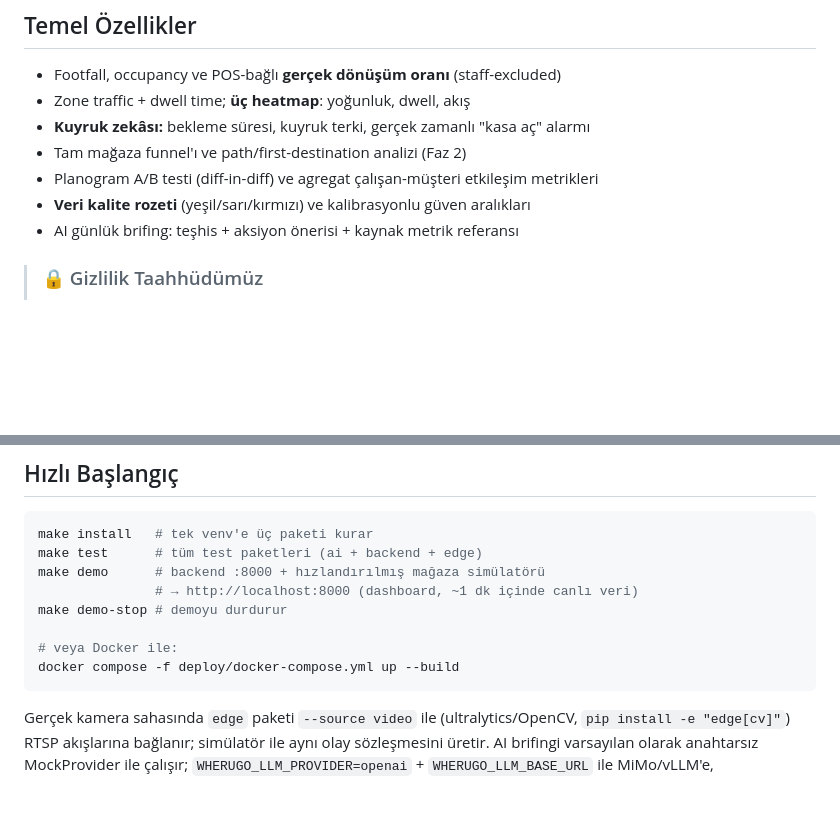
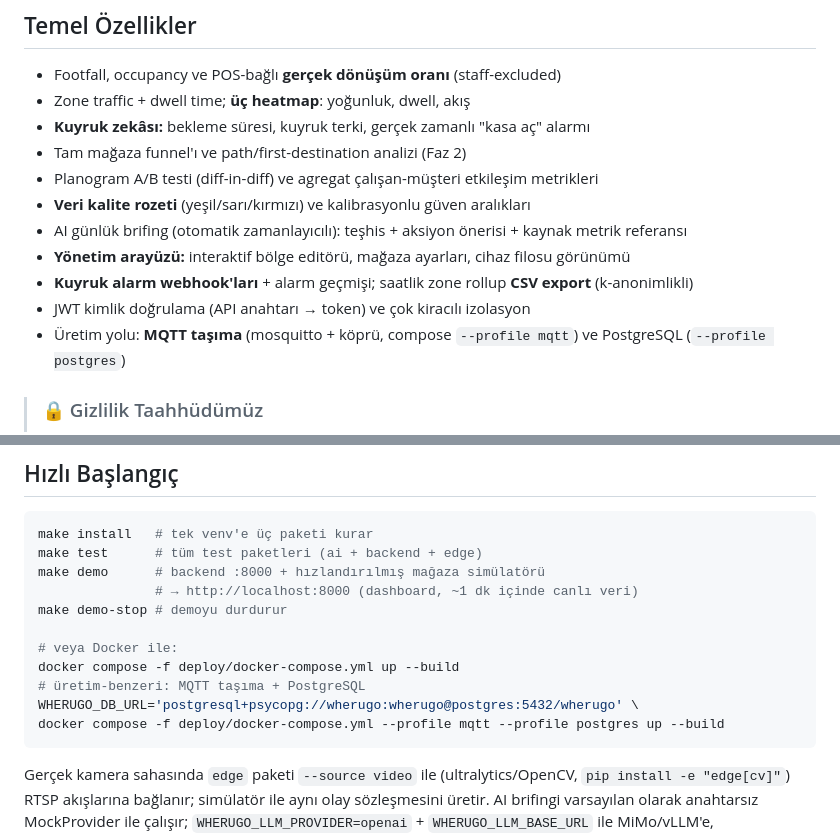
Before and after one commit to sertelemre/wherugo, a Markdown page: README.md, 2 parts joined by grey strips. Drawn GitHub-style; blank space fills up the shorter version.

Commit message:
v2: tam ürün — auth/JWT, yönetim arayüzü + zone editörü, alarm webhook'ları, export, MQTT, video yolu, VLM, CI
- Backend: iki modlu auth (demo|jwt, HS256 stdlib) + POST /v1/auth/token;
  mağaza/zone/cihaz yönetim CRUD'u (tenant-scoped); DB-histerezisli kuyruk
  alarmları + webhook teslimi; saatlik zone rollup CSV export (k<10 satırlar
  bastırılır); günlük otomatik brifing zamanlayıcısı; v1→v2 kolon migration'ları
- Edge: taşıma soyutlaması (http|mqtt, paho qos1, spool değişmez); GPU'suz
  video yolu (MOG2 mock dedektör + centroid takip, enjekte edilebilir kare
  kaynağı); interaction klip çıkarımı (8 jpeg, 72s TTL) + kenardan VLM verdict
- AI: MiMo-VL için gerçek OpenAI-uyumlu vision istemcisi (kare örnekleme,
  JSON parse korkulukları, get_vlm() env fabrikası)
- Dashboard: 6. sekme Yönetim (mağaza ayarları, interaktif bölge editörü,
  cihaz filosu), token giriş akışı (401→panel→localStorage), alarm geçmişi
- Altyapı: MQTT→ingest köprüsü (tenant topic'ten, idempotens aynı), compose
  mqtt/postgres profilleri + mosquitto.conf, GitHub Actions CI

Doğrulama: 254 test yeşil; canlı e2e (token akışı, zone CRUD, eşik geçişinde
alarm üretimi, CSV export, cihaz sağlığı); 6 sekmeli tarayıcı turu temiz.

Co-Authored-By: Claude Fable 5 <noreply@anthropic.com>
Claude-Session: https://claude.ai/code/session_01BjotWFcivCQ3USdbmumbKW

````diff
--- a/README.md
+++ b/README.md
@@ -38,7 +38,11 @@ flowchart LR
 - Tam mağaza funnel'ı ve path/first-destination analizi (Faz 2)
 - Planogram A/B testi (diff-in-diff) ve agregat çalışan-müşteri etkileşim metrikleri
 - **Veri kalite rozeti** (yeşil/sarı/kırmızı) ve kalibrasyonlu güven aralıkları
-- AI günlük brifing: teşhis + aksiyon önerisi + kaynak metrik referansı
+- AI günlük brifing (otomatik zamanlayıcılı): teşhis + aksiyon önerisi + kaynak metrik referansı
+- **Yönetim arayüzü:** interaktif bölge editörü, mağaza ayarları, cihaz filosu görünümü
+- **Kuyruk alarm webhook'ları** + alarm geçmişi; saatlik zone rollup **CSV export** (k-anonimlikli)
+- JWT kimlik doğrulama (API anahtarı → token) ve çok kiracılı izolasyon
+- Üretim yolu: **MQTT taşıma** (mosquitto + köprü, compose `--profile mqtt`) ve PostgreSQL (`--profile postgres`)
 
 > ### 🔒 Gizlilik Taahhüdümüz
 > - **Yüz tanıma, duygu ve demografi analizi yoktur** — ürün politikasıyla kapsam dışıdır (KVKK Kurul kararı 2022/797, EU AI Act Art. 5 uyumlu).
@@ -72,6 +76,9 @@ make demo-stop # demoyu durdurur
 
 # veya Docker ile:
 docker compose -f deploy/docker-compose.yml up --build
+# üretim-benzeri: MQTT taşıma + PostgreSQL
+WHERUGO_DB_URL='postgresql+psycopg://wherugo:wherugo@postgres:5432/wherugo' \
+docker compose -f deploy/docker-compose.yml --profile mqtt --profile postgres up --build
 ```
 
 Gerçek kamera sahasında `edge` paketi `--source video` ile (ultralytics/OpenCV, `pip install -e "edge[cv]"`) RTSP akışlarına bağlanır; simülatör ile aynı olay sözleşmesini üretir. AI brifingi varsayılan olarak anahtarsız MockProvider ile çalışır; `WHERUGO_LLM_PROVIDER=openai` + `WHERUGO_LLM_BASE_URL` ile MiMo/vLLM'e, `WHERUGO_LLM_PROVIDER=anthropic` ile Claude'a bağlanır (`CONTRACTS.md` §5).
````
